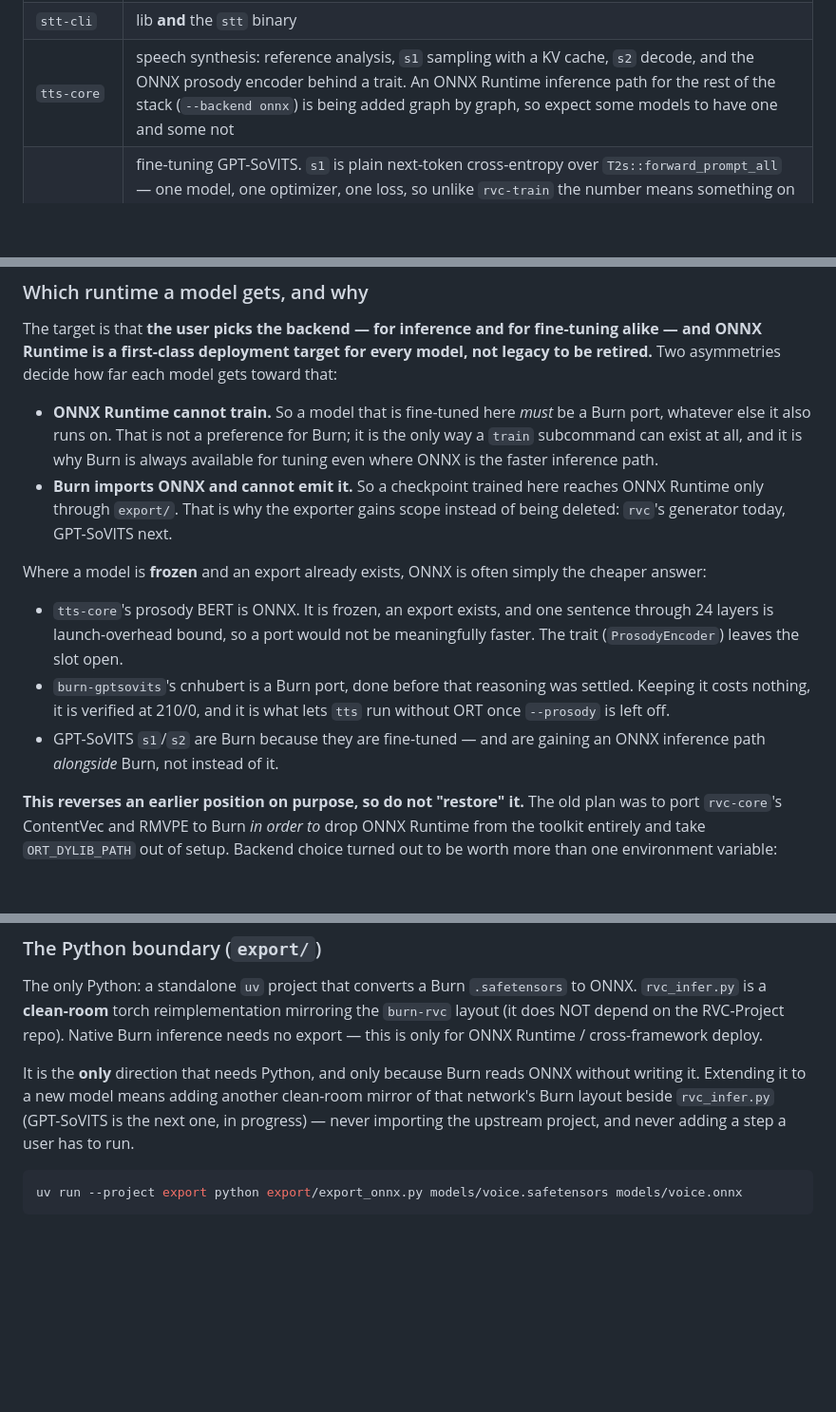
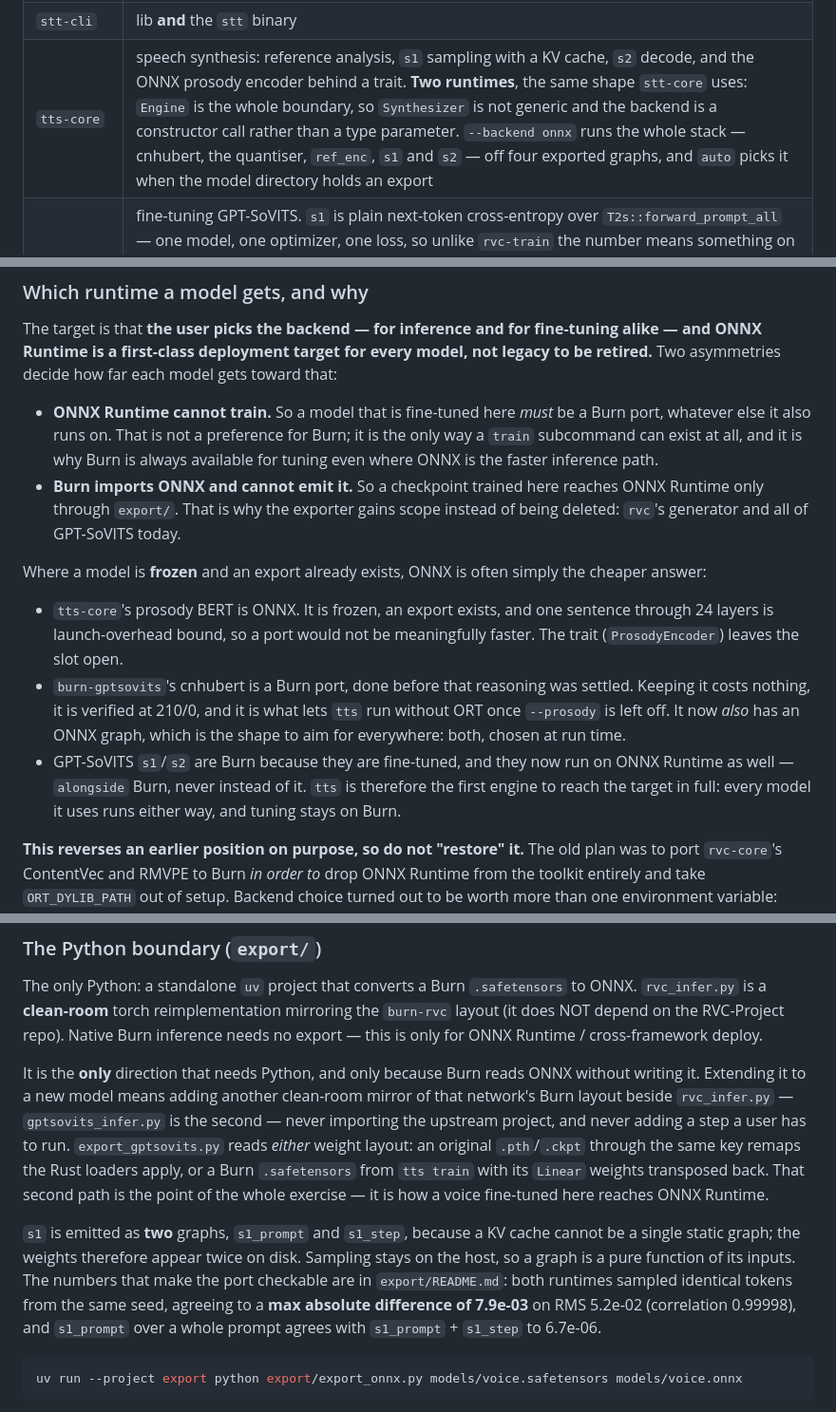
Before and after one commit to kingwingfly/rvc, a Markdown page: CLAUDE.md, 3 parts joined by grey strips. Shown at 95% size. GitHub-like rendering; blank space fills up the shorter version.

Commit message:
docs: `tts` reaches the target — every model runs either way
#13 landed, so the last hedges go. `--backend onnx` now covers the whole
synthesis stack — cnhubert, the quantiser, `ref_enc`, `s1`, `s2` — off four
exported graphs, with `auto` picking it when the model directory holds an export.
`tts-core` gains the same `Engine` split `stt-core` has, so `Synthesizer` is no
longer generic and the backend is a constructor call rather than a type
parameter.

That makes `tts` the first engine to reach the stated target in full: every model
it uses runs either way, and tuning stays on Burn because ONNX cannot train.

Two details worth keeping, both from `export/README.md`: `s1` is emitted as two
graphs because a KV cache cannot be one static graph, so its weights appear twice
on disk; and `export_gptsovits.py` reads either weight layout — an original
`.pth`/`.ckpt`, or a Burn `.safetensors` from `tts train` with its `Linear`
weights transposed back. The second path is the point of the exercise, since it
is how a voice fine-tuned here reaches ONNX Runtime at all.

The port is checkable by numbers rather than by ear: both runtimes sampled
identical tokens from one seed and agree to a max absolute difference of 7.9e-03
on RMS 5.2e-02, and `s1_prompt` over a whole prompt matches `s1_prompt` +
`s1_step` to 6.7e-06.

Co-Authored-By: Claude Opus 5 <noreply@anthropic.com>

````diff
--- a/CLAUDE.md
+++ b/CLAUDE.md
@@ -195,7 +195,7 @@ Unix filter (raw f32le PCM stdin→stdout) and batch `convert` is a thin wrapper
 | `rvc-cli` | lib **and** the `rvc` binary (clap): `convert`, `serve`, `models`, `train`, `preprocess` |
 | `stt-core` | speech recognition: Whisper log-mel front-end, BPE vocabulary, KV-cached greedy decode, segmentation via `audio-kit`'s slicer, and **two runtimes** (native Burn, ONNX Runtime) behind one `Engine` trait |
 | `stt-cli` | lib **and** the `stt` binary |
-| `tts-core` | speech synthesis: reference analysis, `s1` sampling with a KV cache, `s2` decode, and the ONNX prosody encoder behind a trait. An ONNX Runtime inference path for the rest of the stack (`--backend onnx`) is being added graph by graph, so expect some models to have one and some not |
+| `tts-core` | speech synthesis: reference analysis, `s1` sampling with a KV cache, `s2` decode, and the ONNX prosody encoder behind a trait. **Two runtimes**, the same shape `stt-core` uses: `Engine` is the whole boundary, so `Synthesizer` is not generic and the backend is a constructor call rather than a type parameter. `--backend onnx` runs the whole stack — cnhubert, the quantiser, `ref_enc`, `s1` and `s2` — off four exported graphs, and `auto` picks it when the model directory holds an export |
 | `tts-train` | fine-tuning GPT-SoVITS. `s1` is plain next-token cross-entropy over `T2s::forward_prompt_all` — one model, one optimizer, one loss, so unlike `rvc-train` the number means something on its own. `s2` is the other half: an adversarial VITS loop over `burn-vits`'s shared discriminators, inheriting `rvc-train`'s loss family (mel-L1 ×45, KL ×1, feature matching ×2, LSGAN) rather than inventing one, with GPT-SoVITS's five discriminator periods `[2,3,5,7,11]` against RVC's eight. Verified on 13 clips: mel falls 26.6 → 18.2 over two epochs on GPU and on CPU alike. `--stage s1|s2|both` prepares the corpus exactly once — preparation is the expensive half — and each stage writes its own checkpoint family. A corpus is `<stem>.wav` + `<stem>.txt` pairs, and `stt` is how the transcripts get written |
 | `tts-cli` | lib **and** the `tts` binary |
 | `cli-kit` | logging, shell completions and `--device` parsing, shared by all four binaries |
@@ -254,7 +254,7 @@ toward that:
   always available for tuning even where ONNX is the faster inference path.
 - **Burn imports ONNX and cannot emit it.** So a checkpoint trained here reaches
   ONNX Runtime only through `export/`. That is why the exporter gains scope
-  instead of being deleted: `rvc`'s generator today, GPT-SoVITS next.
+  instead of being deleted: `rvc`'s generator and all of GPT-SoVITS today.
 
 Where a model is **frozen** and an export already exists, ONNX is often simply
 the cheaper answer:
@@ -264,9 +264,12 @@ the cheaper answer:
   meaningfully faster. The trait (`ProsodyEncoder`) leaves the slot open.
 - `burn-gptsovits`'s cnhubert is a Burn port, done before that reasoning was
   settled. Keeping it costs nothing, it is verified at 210/0, and it is what lets
-  `tts` run without ORT once `--prosody` is left off.
-- GPT-SoVITS `s1`/`s2` are Burn because they are fine-tuned — and are gaining an
-  ONNX inference path *alongside* Burn, not instead of it.
+  `tts` run without ORT once `--prosody` is left off. It now *also* has an ONNX
+  graph, which is the shape to aim for everywhere: both, chosen at run time.
+- GPT-SoVITS `s1`/`s2` are Burn because they are fine-tuned, and they now run on
+  ONNX Runtime as well — `alongside` Burn, never instead of it. `tts` is therefore
+  the first engine to reach the target in full: every model it uses runs either
+  way, and tuning stays on Burn.
 
 **This reverses an earlier position on purpose, so do not "restore" it.** The old
 plan was to port `rvc-core`'s ContentVec and RMVPE to Burn *in order to* drop
@@ -407,9 +410,21 @@ needs no export — this is only for ONNX Runtime / cross-framework deploy.
 
 It is the **only** direction that needs Python, and only because Burn reads ONNX
 without writing it. Extending it to a new model means adding another clean-room
-mirror of that network's Burn layout beside `rvc_infer.py` (GPT-SoVITS is the
-next one, in progress) — never importing the upstream project, and never adding a
-step a user has to run.
+mirror of that network's Burn layout beside `rvc_infer.py` — `gptsovits_infer.py`
+is the second — never importing the upstream project, and never adding a step a
+user has to run. `export_gptsovits.py` reads *either* weight layout: an original
+`.pth`/`.ckpt` through the same key remaps the Rust loaders apply, or a Burn
+`.safetensors` from `tts train` with its `Linear` weights transposed back. That
+second path is the point of the whole exercise — it is how a voice fine-tuned
+here reaches ONNX Runtime.
+
+`s1` is emitted as **two** graphs, `s1_prompt` and `s1_step`, because a KV cache
+cannot be a single static graph; the weights therefore appear twice on disk.
+Sampling stays on the host, so a graph is a pure function of its inputs. The
+numbers that make the port checkable are in `export/README.md`: both runtimes
+sampled identical tokens from the same seed, agreeing to a **max absolute
+difference of 7.9e-03** on RMS 5.2e-02 (correlation 0.99998), and `s1_prompt`
+over a whole prompt agrees with `s1_prompt` + `s1_step` to 6.7e-06.
 
 ```sh
 uv run --project export python export/export_onnx.py models/voice.safetensors models/voice.onnx
````
